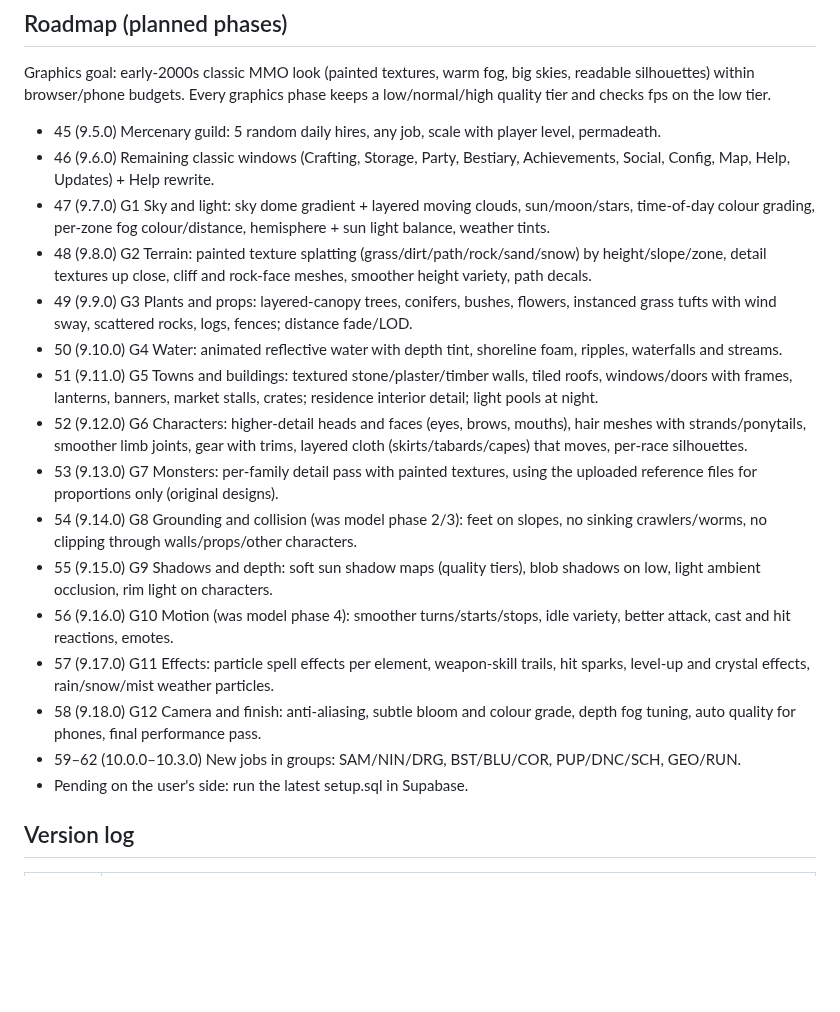
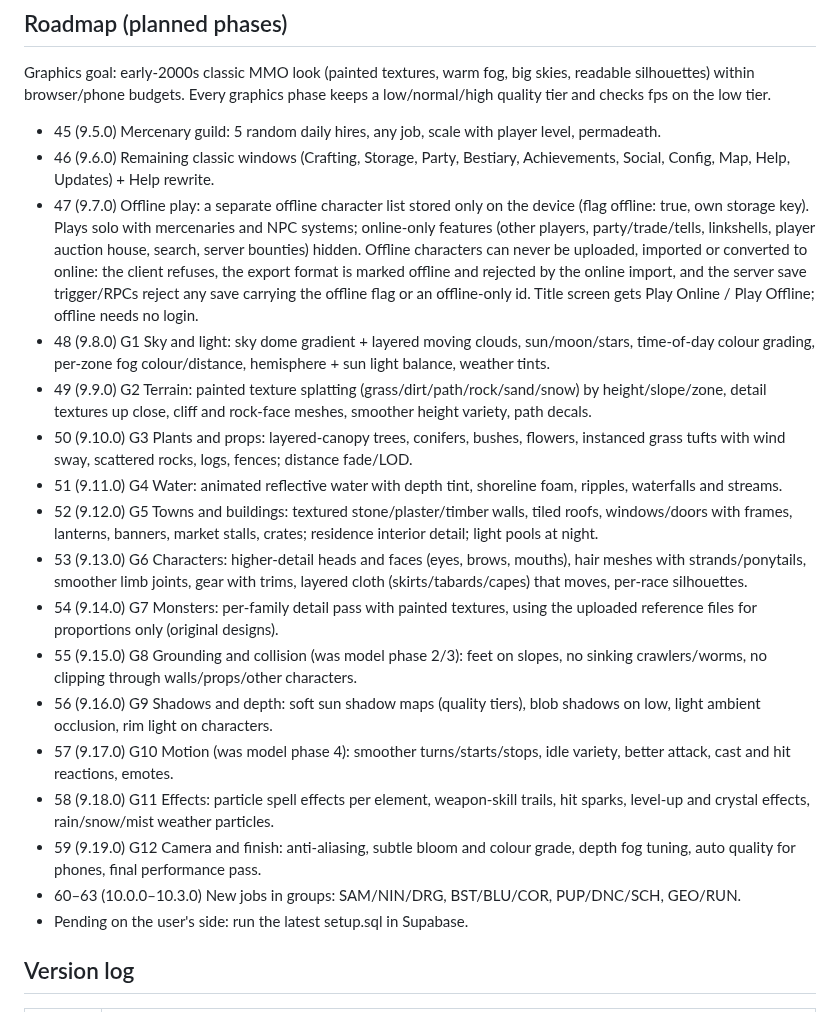
Before and after one commit to ianmcgo/Untitled-Solo-MMO, a Markdown page: design.md, the part around the change. Rendered like a GitHub page; blank space fills up the shorter version.

Commit message:
Roadmap: offline play phase
Co-Authored-By: Claude Opus 5.5 <noreply@anthropic.com>
Claude-Session: https://claude.ai/code/session_01RrQVH1yZkgBLY2NRFmvy8A

```diff
--- a/design.md
+++ b/design.md
@@ -899,19 +899,20 @@ Total audio is about 2.3 MB of MP3 (3.1 MB as embedded text). The whole game fil
 Graphics goal: early-2000s classic MMO look (painted textures, warm fog, big skies, readable silhouettes) within browser/phone budgets. Every graphics phase keeps a low/normal/high quality tier and checks fps on the low tier.
 - 45 (9.5.0) Mercenary guild: 5 random daily hires, any job, scale with player level, permadeath.
 - 46 (9.6.0) Remaining classic windows (Crafting, Storage, Party, Bestiary, Achievements, Social, Config, Map, Help, Updates) + Help rewrite.
-- 47 (9.7.0) G1 Sky and light: sky dome gradient + layered moving clouds, sun/moon/stars, time-of-day colour grading, per-zone fog colour/distance, hemisphere + sun light balance, weather tints.
-- 48 (9.8.0) G2 Terrain: painted texture splatting (grass/dirt/path/rock/sand/snow) by height/slope/zone, detail textures up close, cliff and rock-face meshes, smoother height variety, path decals.
-- 49 (9.9.0) G3 Plants and props: layered-canopy trees, conifers, bushes, flowers, instanced grass tufts with wind sway, scattered rocks, logs, fences; distance fade/LOD.
-- 50 (9.10.0) G4 Water: animated reflective water with depth tint, shoreline foam, ripples, waterfalls and streams.
-- 51 (9.11.0) G5 Towns and buildings: textured stone/plaster/timber walls, tiled roofs, windows/doors with frames, lanterns, banners, market stalls, crates; residence interior detail; light pools at night.
-- 52 (9.12.0) G6 Characters: higher-detail heads and faces (eyes, brows, mouths), hair meshes with strands/ponytails, smoother limb joints, gear with trims, layered cloth (skirts/tabards/capes) that moves, per-race silhouettes.
-- 53 (9.13.0) G7 Monsters: per-family detail pass with painted textures, using the uploaded reference files for proportions only (original designs).
-- 54 (9.14.0) G8 Grounding and collision (was model phase 2/3): feet on slopes, no sinking crawlers/worms, no clipping through walls/props/other characters.
-- 55 (9.15.0) G9 Shadows and depth: soft sun shadow maps (quality tiers), blob shadows on low, light ambient occlusion, rim light on characters.
-- 56 (9.16.0) G10 Motion (was model phase 4): smoother turns/starts/stops, idle variety, better attack, cast and hit reactions, emotes.
-- 57 (9.17.0) G11 Effects: particle spell effects per element, weapon-skill trails, hit sparks, level-up and crystal effects, rain/snow/mist weather particles.
-- 58 (9.18.0) G12 Camera and finish: anti-aliasing, subtle bloom and colour grade, depth fog tuning, auto quality for phones, final performance pass.
-- 59–62 (10.0.0–10.3.0) New jobs in groups: SAM/NIN/DRG, BST/BLU/COR, PUP/DNC/SCH, GEO/RUN.
+- 47 (9.7.0) Offline play: a separate offline character list stored only on the device (flag offline: true, own storage key). Plays solo with mercenaries and NPC systems; online-only features (other players, party/trade/tells, linkshells, player auction house, search, server bounties) hidden. Offline characters can never be uploaded, imported or converted to online: the client refuses, the export format is marked offline and rejected by the online import, and the server save trigger/RPCs reject any save carrying the offline flag or an offline-only id. Title screen gets Play Online / Play Offline; offline needs no login.
+- 48 (9.8.0) G1 Sky and light: sky dome gradient + layered moving clouds, sun/moon/stars, time-of-day colour grading, per-zone fog colour/distance, hemisphere + sun light balance, weather tints.
+- 49 (9.9.0) G2 Terrain: painted texture splatting (grass/dirt/path/rock/sand/snow) by height/slope/zone, detail textures up close, cliff and rock-face meshes, smoother height variety, path decals.
+- 50 (9.10.0) G3 Plants and props: layered-canopy trees, conifers, bushes, flowers, instanced grass tufts with wind sway, scattered rocks, logs, fences; distance fade/LOD.
+- 51 (9.11.0) G4 Water: animated reflective water with depth tint, shoreline foam, ripples, waterfalls and streams.
+- 52 (9.12.0) G5 Towns and buildings: textured stone/plaster/timber walls, tiled roofs, windows/doors with frames, lanterns, banners, market stalls, crates; residence interior detail; light pools at night.
+- 53 (9.13.0) G6 Characters: higher-detail heads and faces (eyes, brows, mouths), hair meshes with strands/ponytails, smoother limb joints, gear with trims, layered cloth (skirts/tabards/capes) that moves, per-race silhouettes.
+- 54 (9.14.0) G7 Monsters: per-family detail pass with painted textures, using the uploaded reference files for proportions only (original designs).
+- 55 (9.15.0) G8 Grounding and collision (was model phase 2/3): feet on slopes, no sinking crawlers/worms, no clipping through walls/props/other characters.
+- 56 (9.16.0) G9 Shadows and depth: soft sun shadow maps (quality tiers), blob shadows on low, light ambient occlusion, rim light on characters.
+- 57 (9.17.0) G10 Motion (was model phase 4): smoother turns/starts/stops, idle variety, better attack, cast and hit reactions, emotes.
+- 58 (9.18.0) G11 Effects: particle spell effects per element, weapon-skill trails, hit sparks, level-up and crystal effects, rain/snow/mist weather particles.
+- 59 (9.19.0) G12 Camera and finish: anti-aliasing, subtle bloom and colour grade, depth fog tuning, auto quality for phones, final performance pass.
+- 60–63 (10.0.0–10.3.0) New jobs in groups: SAM/NIN/DRG, BST/BLU/COR, PUP/DNC/SCH, GEO/RUN.
 - Pending on the user's side: run the latest setup.sql in Supabase.
 
 ## Version log
```
